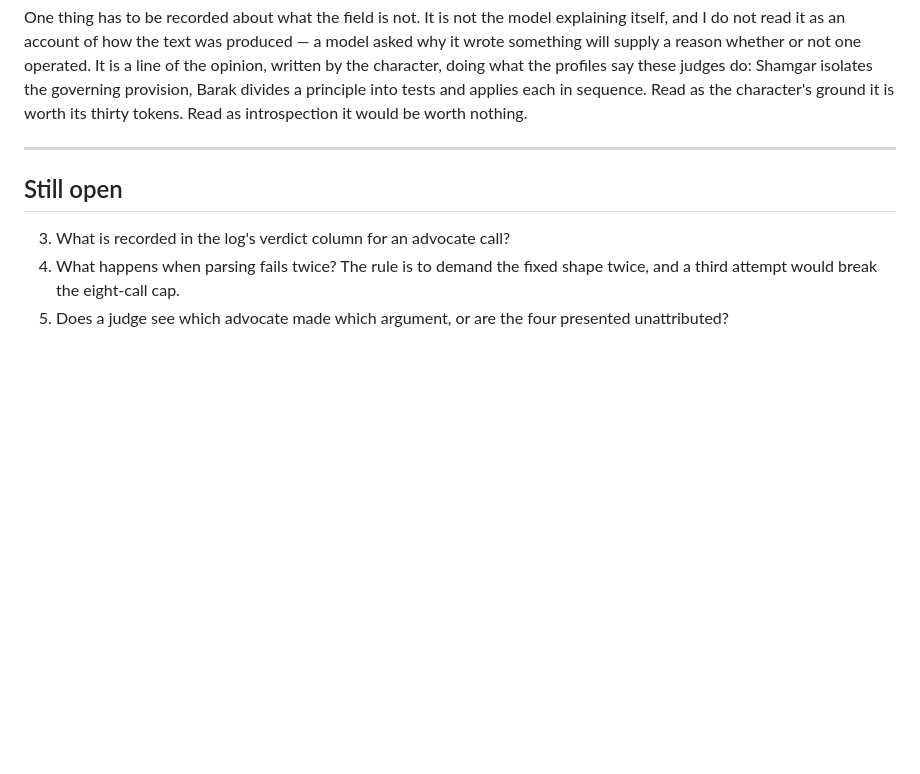
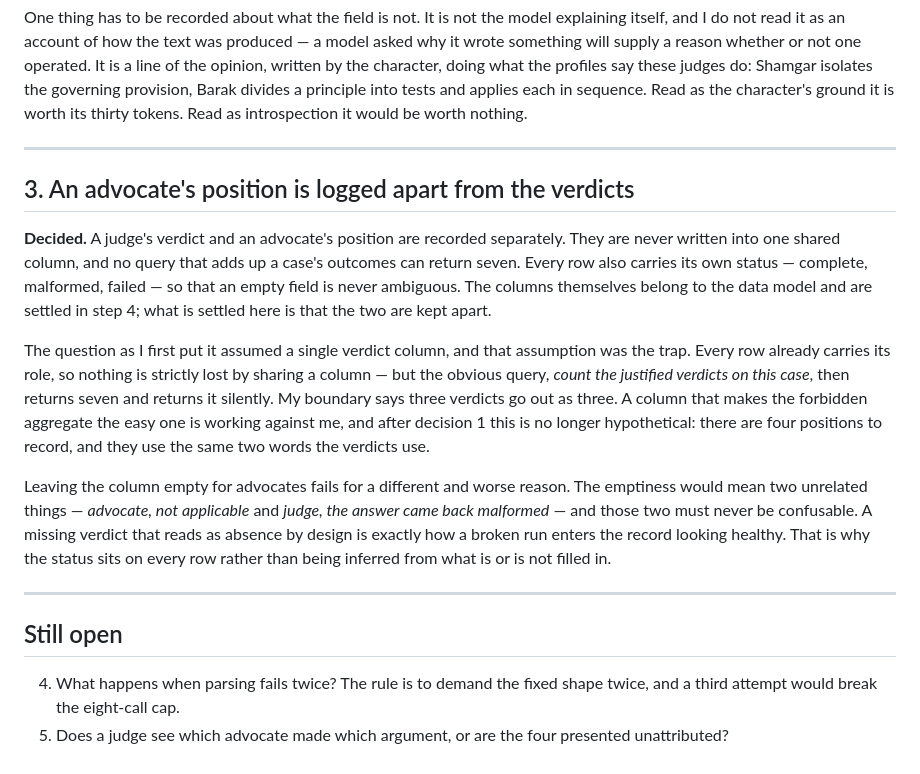
Before and after one commit to tomer44-git/tribunal, a Markdown page: docs/decisions.md, the part around the change. Drawn GitHub-style; blank space fills up the shorter version.

Commit message:
docs: decide that an advocate's position is logged apart from the verdicts

```diff
--- a/docs/decisions.md
+++ b/docs/decisions.md
@@ -89,9 +89,35 @@ be worth nothing.
 
 ---
 
+## 3. An advocate's position is logged apart from the verdicts
+
+**Decided.** A judge's verdict and an advocate's position are recorded separately.
+They are never written into one shared column, and no query that adds up a case's
+outcomes can return seven. Every row also carries its own status — complete,
+malformed, failed — so that an empty field is never ambiguous. The columns
+themselves belong to the data model and are settled in step 4; what is settled
+here is that the two are kept apart.
+
+The question as I first put it assumed a single verdict column, and that
+assumption was the trap. Every row already carries its role, so nothing is
+strictly lost by sharing a column — but the obvious query, *count the justified
+verdicts on this case*, then returns seven and returns it silently. My boundary
+says three verdicts go out as three. A column that makes the forbidden aggregate
+the easy one is working against me, and after decision 1 this is no longer
+hypothetical: there are four positions to record, and they use the same two words
+the verdicts use.
+
+Leaving the column empty for advocates fails for a different and worse reason. The
+emptiness would mean two unrelated things — *advocate, not applicable* and *judge,
+the answer came back malformed* — and those two must never be confusable. A
+missing verdict that reads as absence by design is exactly how a broken run enters
+the record looking healthy. That is why the status sits on every row rather than
+being inferred from what is or is not filled in.
+
+---
+
 ## Still open
 
-3. What is recorded in the log's verdict column for an advocate call?
 4. What happens when parsing fails twice? The rule is to demand the fixed shape
    twice, and a third attempt would break the eight-call cap.
 5. Does a judge see which advocate made which argument, or are the four presented
```
